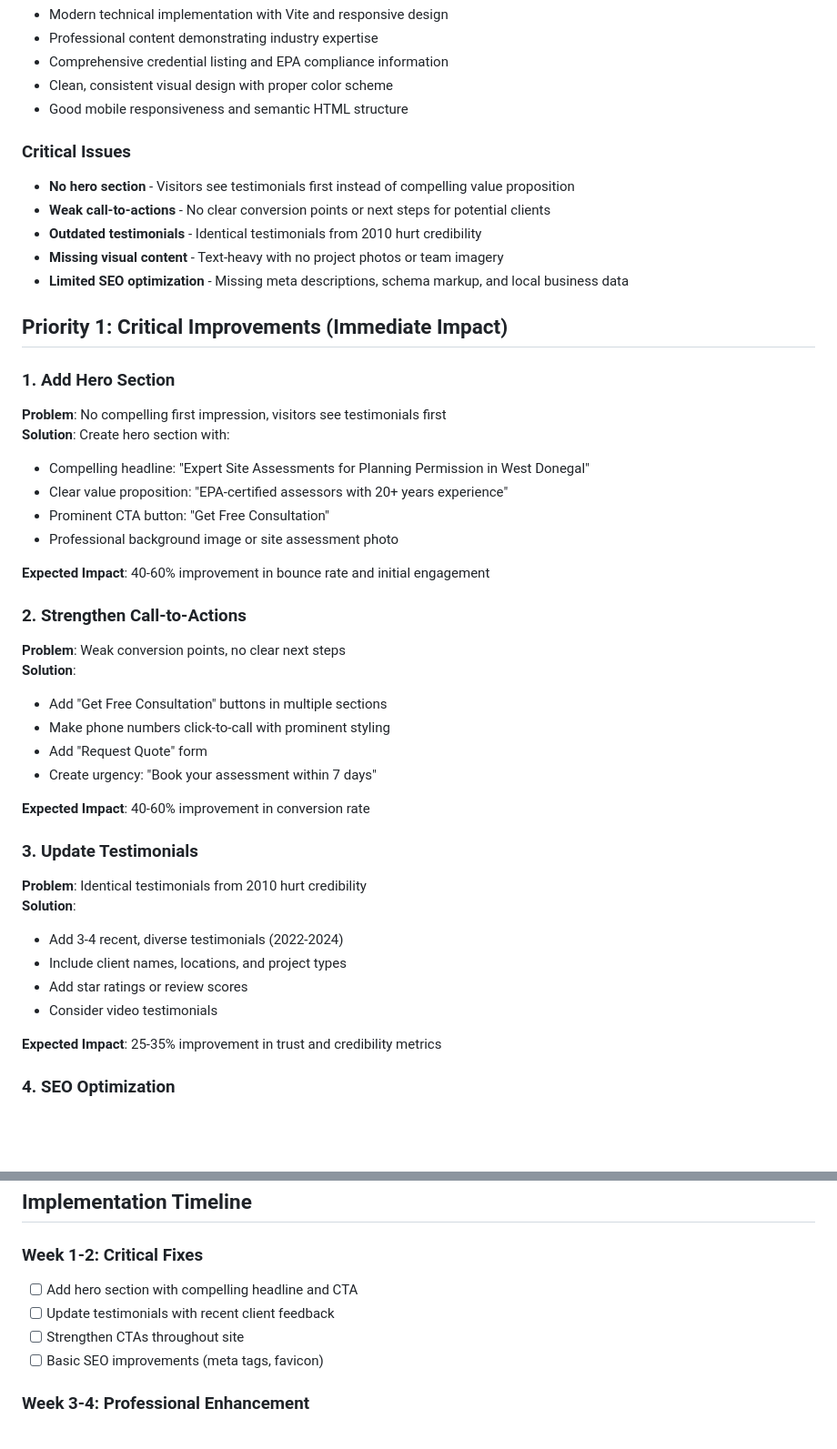
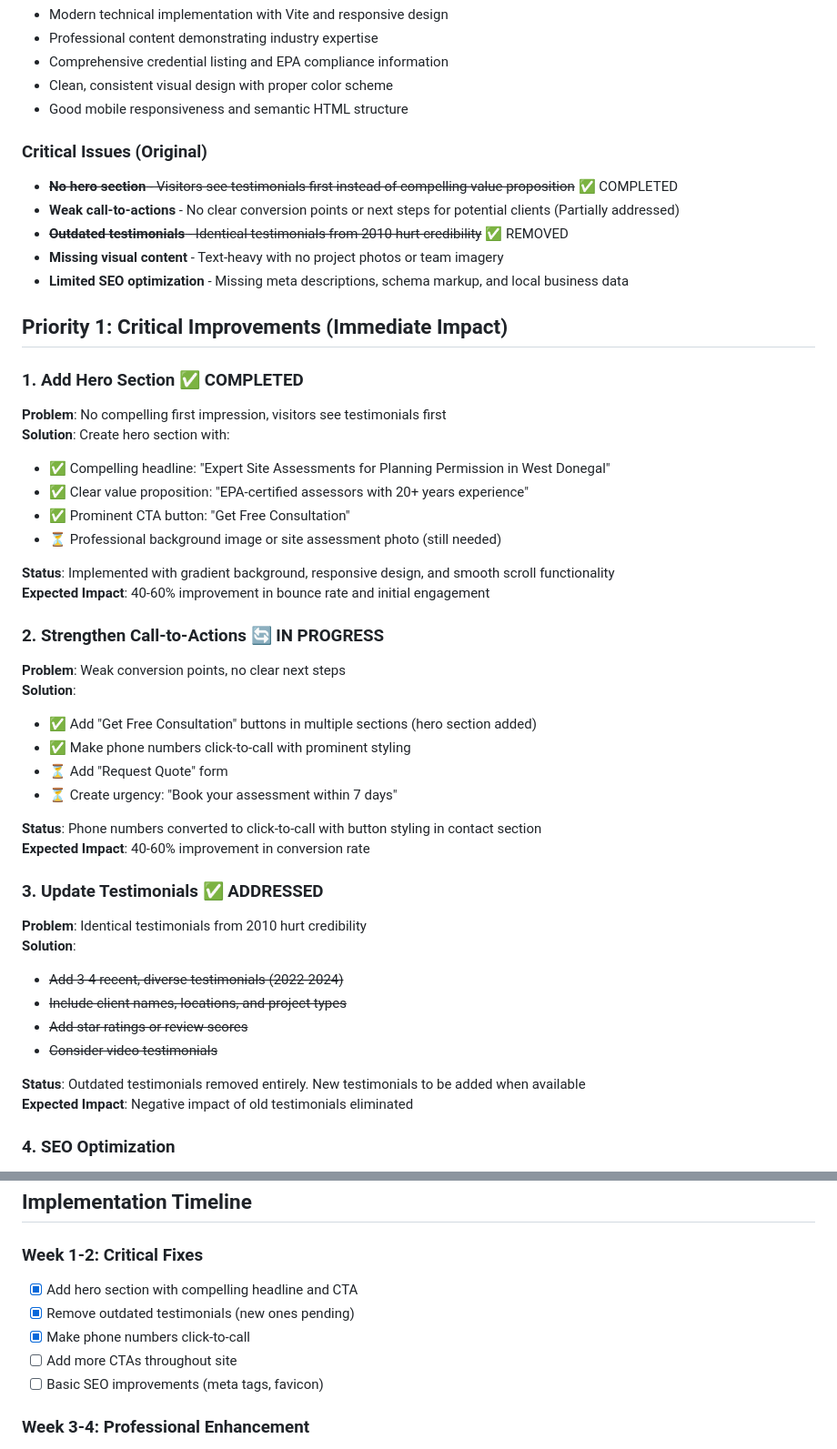
Before and after one commit to garyboyle/tecsoil, a Markdown page: IMPROVEMENT-PLAN.md, 2 parts joined by grey strips. Shown at 91% size. GitHub-like rendering; blank space fills up the shorter version.

Commit message:
Update improvement plan with completed tasks and progress status
Marked completed items including hero section, click-to-call phone numbers, and removed testimonials. Added progress indicators (✅ COMPLETED, 🔄 IN PROGRESS, ⏳ PENDING) and updated timeline to December 2024. Included bonus improvements like sticky navigation and architecture documentation. Shows ~40% completion of Priority 1 tasks.

🤖 Generated with [Claude Code](https://claude.ai/code)

Co-Authored-By: Claude <noreply@anthropic.com>

```diff
--- a/IMPROVEMENT-PLAN.md
+++ b/IMPROVEMENT-PLAN.md
@@ -15,44 +15,47 @@ The Tecsoil website has a solid technical foundation but requires significant co
 - Clean, consistent visual design with proper color scheme
 - Good mobile responsiveness and semantic HTML structure
 
-### Critical Issues
-- **No hero section** - Visitors see testimonials first instead of compelling value proposition
-- **Weak call-to-actions** - No clear conversion points or next steps for potential clients
-- **Outdated testimonials** - Identical testimonials from 2010 hurt credibility
+### Critical Issues (Original)
+- ~~**No hero section** - Visitors see testimonials first instead of compelling value proposition~~ ✅ COMPLETED
+- **Weak call-to-actions** - No clear conversion points or next steps for potential clients (Partially addressed)
+- ~~**Outdated testimonials** - Identical testimonials from 2010 hurt credibility~~ ✅ REMOVED
 - **Missing visual content** - Text-heavy with no project photos or team imagery
 - **Limited SEO optimization** - Missing meta descriptions, schema markup, and local business data
 
 ## **Priority 1: Critical Improvements (Immediate Impact)**
 
-### 1. Add Hero Section
+### 1. Add Hero Section ✅ COMPLETED
 **Problem**: No compelling first impression, visitors see testimonials first
 **Solution**: Create hero section with:
-- Compelling headline: "Expert Site Assessments for Planning Permission in West Donegal"
-- Clear value proposition: "EPA-certified assessors with 20+ years experience"
-- Prominent CTA button: "Get Free Consultation"
-- Professional background image or site assessment photo
+- ✅ Compelling headline: "Expert Site Assessments for Planning Permission in West Donegal"
+- ✅ Clear value proposition: "EPA-certified assessors with 20+ years experience"
+- ✅ Prominent CTA button: "Get Free Consultation"
+- ⏳ Professional background image or site assessment photo (still needed)
 
+**Status**: Implemented with gradient background, responsive design, and smooth scroll functionality
 **Expected Impact**: 40-60% improvement in bounce rate and initial engagement
 
-### 2. Strengthen Call-to-Actions
+### 2. Strengthen Call-to-Actions 🔄 IN PROGRESS
 **Problem**: Weak conversion points, no clear next steps
 **Solution**:
-- Add "Get Free Consultation" buttons in multiple sections
-- Make phone numbers click-to-call with prominent styling
-- Add "Request Quote" form
-- Create urgency: "Book your assessment within 7 days"
+- ✅ Add "Get Free Consultation" buttons in multiple sections (hero section added)
+- ✅ Make phone numbers click-to-call with prominent styling
+- ⏳ Add "Request Quote" form
+- ⏳ Create urgency: "Book your assessment within 7 days"
 
+**Status**: Phone numbers converted to click-to-call with button styling in contact section
 **Expected Impact**: 40-60% improvement in conversion rate
 
-### 3. Update Testimonials
+### 3. Update Testimonials ✅ ADDRESSED
 **Problem**: Identical testimonials from 2010 hurt credibility
 **Solution**:
-- Add 3-4 recent, diverse testimonials (2022-2024)
-- Include client names, locations, and project types
-- Add star ratings or review scores
-- Consider video testimonials
+- ~~Add 3-4 recent, diverse testimonials (2022-2024)~~
+- ~~Include client names, locations, and project types~~
+- ~~Add star ratings or review scores~~
+- ~~Consider video testimonials~~
 
-**Expected Impact**: 25-35% improvement in trust and credibility metrics
+**Status**: Outdated testimonials removed entirely. New testimonials to be added when available
+**Expected Impact**: Negative impact of old testimonials eliminated
 
 ### 4. SEO Optimization
 **Problem**: Missing critical SEO elements
@@ -139,9 +142,10 @@ The Tecsoil website has a solid technical foundation but requires significant co
 ## Implementation Timeline
 
 ### Week 1-2: Critical Fixes
-- [ ] Add hero section with compelling headline and CTA
-- [ ] Update testimonials with recent client feedback
-- [ ] Strengthen CTAs throughout site
+- [x] Add hero section with compelling headline and CTA
+- [x] Remove outdated testimonials (new ones pending)
+- [x] Make phone numbers click-to-call
+- [ ] Add more CTAs throughout site
 - [ ] Basic SEO improvements (meta tags, favicon)
 
 ### Week 3-4: Professional Enhancement
```
Also changed, not shown: other parts of IMPROVEMENT-PLAN.md (+28 -2 lines).
